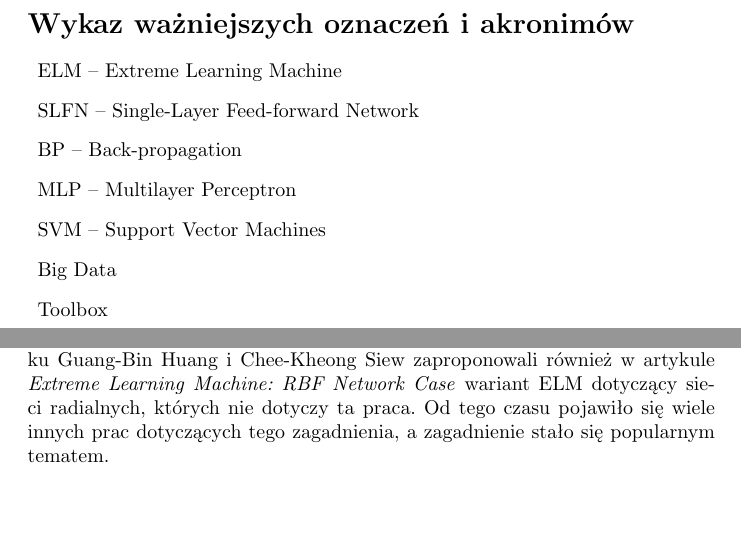
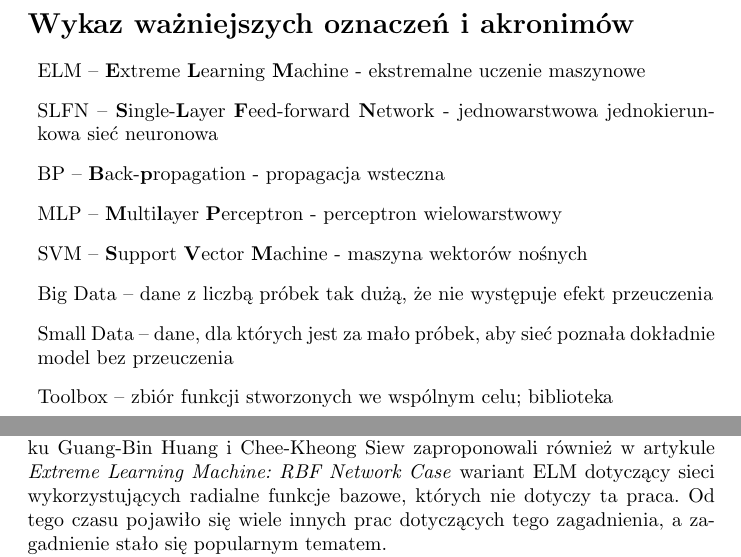
Before and after one commit to Alkuerissa/ELM, a LaTeX document (elm.tex): two parts of pages 4 and 5 of 14, joined at a grey line, cut so that both start at the same text, the shorter picture padded with empty space. Compiled offline with pdfLaTeX.

Commit message:
poprawki

```diff
--- a/elm.tex
+++ b/elm.tex
@@ -42,18 +42,19 @@ Aleksandra Hernik sprawdzała dokładność i wydajność uczenia dla big data z
 \section*{Wykaz ważniejszych oznaczeń i akronimów}
 \addcontentsline{toc}{section}{Wykaz ważniejszych oznaczeń i akronimów}
 \begin{itemize}[label={},leftmargin=*]
-\item ELM -- Extreme Learning Machine
-\item SLFN -- Single-Layer Feed-forward Network
-\item BP -- Back-propagation
-\item MLP -- Multilayer Perceptron
-\item SVM -- Support Vector Machines
-\item Big Data
-\item Toolbox
+\item ELM -- \textbf{E}xtreme \textbf{L}earning \textbf{M}achine - ekstremalne uczenie maszynowe
+\item SLFN -- \textbf{S}ingle-\textbf{L}ayer \textbf{F}eed-forward \textbf{N}etwork - jednowarstwowa jednokierunkowa sieć neuronowa
+\item BP -- \textbf{B}ack-\textbf{p}ropagation - propagacja wsteczna
+\item MLP -- \textbf{M}ulti\textbf{l}ayer \textbf{P}erceptron - perceptron wielowarstwowy
+\item SVM -- \textbf{S}upport \textbf{V}ector \textbf{M}achine - maszyna wektorów nośnych
+\item Big Data -- dane z liczbą próbek tak dużą, że nie występuje efekt przeuczenia
+\item Small Data -- dane, dla których jest za mało próbek, aby sieć poznała dokładnie model bez przeuczenia
+\item Toolbox -- zbiór funkcji stworzonych we wspólnym celu; biblioteka
 \end{itemize}
 \clearpage
 \section{Opracowanie modelu pracy sieci do ekstremalnego uczenia maszynowego ELM}
 \subsection{Rys historyczny}
-W 2004 roku Guang-Bin Huang, Qin-Yu Zhu i Chee-Kheong Siew zaproponowali koncepcję ELM w pracy \textit{Extreme Learning Machine: A New Learning Scheme of Feedforward Neural Networks}, dotyczącej SLFN. W tym samym roku Guang-Bin Huang i Chee-Kheong Siew zaproponowali również w artykule \textit{Extreme Learning Machine: RBF Network Case} wariant ELM dotyczący sieci radialnych, których nie dotyczy ta praca. Od tego czasu pojawiło się wiele innych prac dotyczących tego zagadnienia, a zagadnienie stało się popularnym tematem. \par
+W 2004 roku Guang-Bin Huang, Qin-Yu Zhu i Chee-Kheong Siew zaproponowali koncepcję ELM w pracy \textit{Extreme Learning Machine: A New Learning Scheme of Feedforward Neural Networks}, dotyczącej SLFN. W tym samym roku Guang-Bin Huang i Chee-Kheong Siew zaproponowali również w artykule \textit{Extreme Learning Machine: RBF Network Case} wariant ELM dotyczący sieci wykorzystujących radialne funkcje bazowe, których nie dotyczy ta praca. Od tego czasu pojawiło się wiele innych prac dotyczących tego zagadnienia, a zagadnienie stało się popularnym tematem. \par
 Z wyżej wymienionymi pracami związane są kontrowersje dotyczące rzeczywistej innowacyjności rozwiązania Huanga i innych, a także oskarżenia dotyczące plagiatowania i nieuwzględniania w bibliografii rzeczywistych głównych źródeł pracy -- według nich artykuł dotyczący SLFN opiera się głównie na pracy \textit{Feed Forward Neural Networks With Random Weights} Woutera Schmidta, Martina Kraaijvelda i Roberta Duina z 1992, a artykuł dotyczący sieci radialnych wzoruje się na \textit{Multivariable Functional Interpolation and Adaptive Networks} Davida Broomheada i Davida Lowe'a. Huang wskazał pewne różnice między tymi pracami.
 \subsection{Założenia dla sieci neuronowych klasy ELM}
 Rozważane tu ELM zaliczają się do kategorii SLFN -- poza warstwą wejściową i wyjściową posiadają tylko jedną warstwę ukrytą. Od innych SLFN odróżnia je to, że ELM opierają się na losowym generowaniu neuronów warstwy ukrytej bez późniejszego ich dostosowywania do danych -- dzięki temu, że wszystkie ich parametry, takie jak np. wagi wejściowe, mogą zostać dobrane losowo, są one niezależne od danych trenujących, a w przeciwieństwie do metody BP, wagi wyjściowe są niezależne od wag wejściowych, co pozwala na nieiteracyjne ich wyznaczenie. Takie rozwiązanie zapewnia o kilka rzędów wielkości szybszy czas działania od innych metod, takich jak BP, MLP i SVM. \par
```
